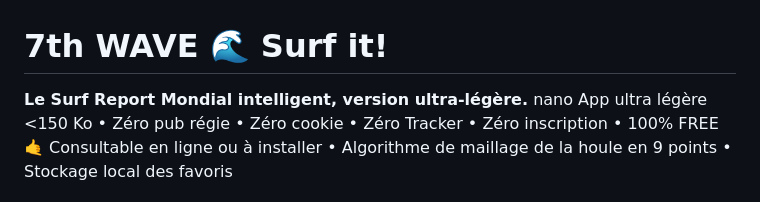
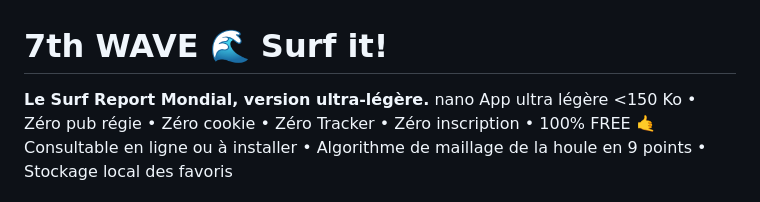
Before and after one commit to brunolaforet/nano-7th-wave, a Markdown page: README.md, the part around the change. Drawn GitHub-style.

```diff
--- a/README.md
+++ b/README.md
@@ -1,6 +1,6 @@
 # **7th WAVE 🌊 Surf it!**
 
-**Le Surf Report Mondial intelligent, version ultra-légère.**
+**Le Surf Report Mondial, version ultra-légère.**
 nano App ultra légère <150 Ko • Zéro pub régie • Zéro cookie • Zéro Tracker • Zéro inscription • 100% FREE 🤙 Consultable en ligne ou à installer • Algorithme de maillage de la houle en 9 points • Stockage local des favoris
 
 👉 App : https://brunolaforet.github.io/nano-7th-wave
```
